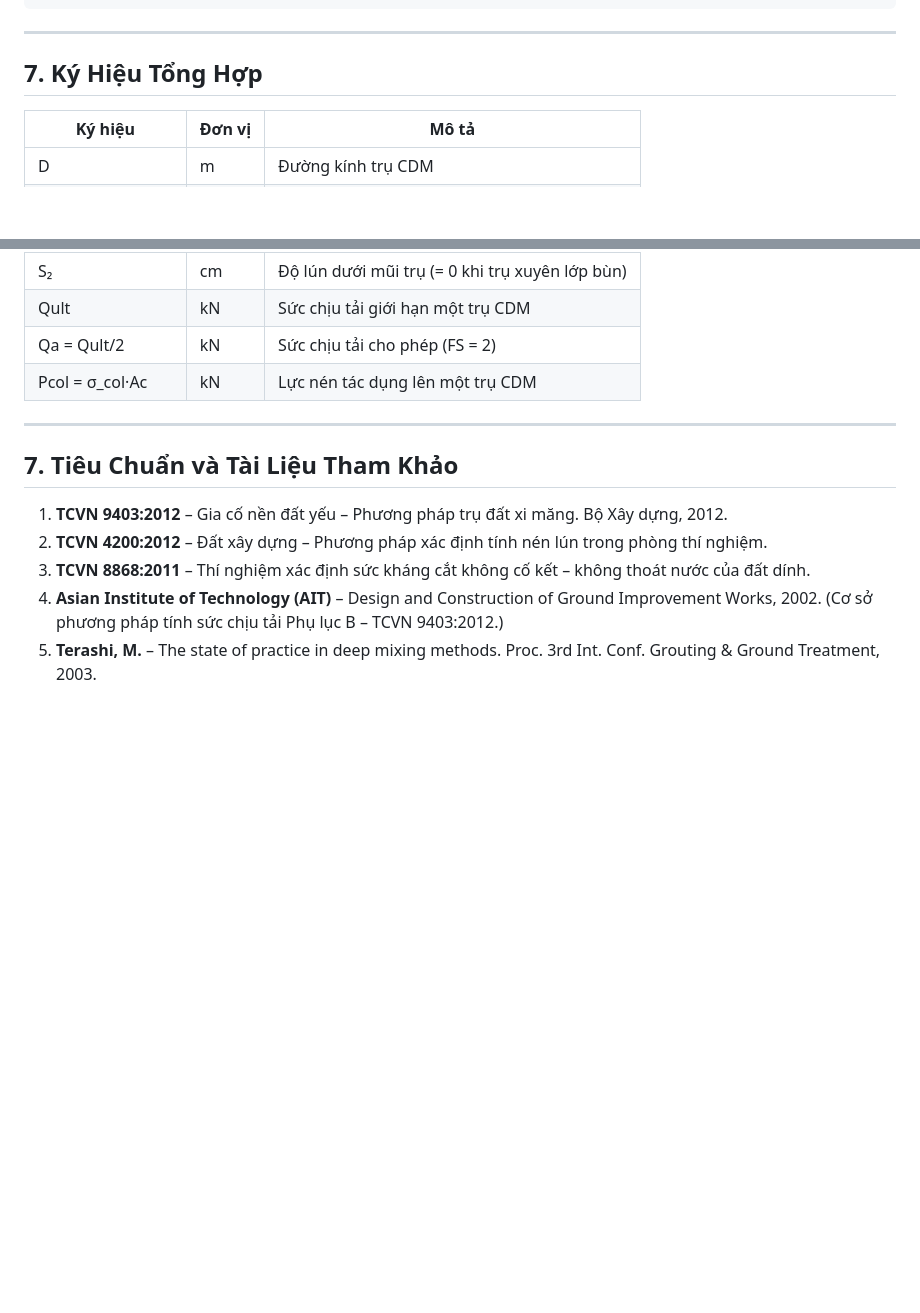
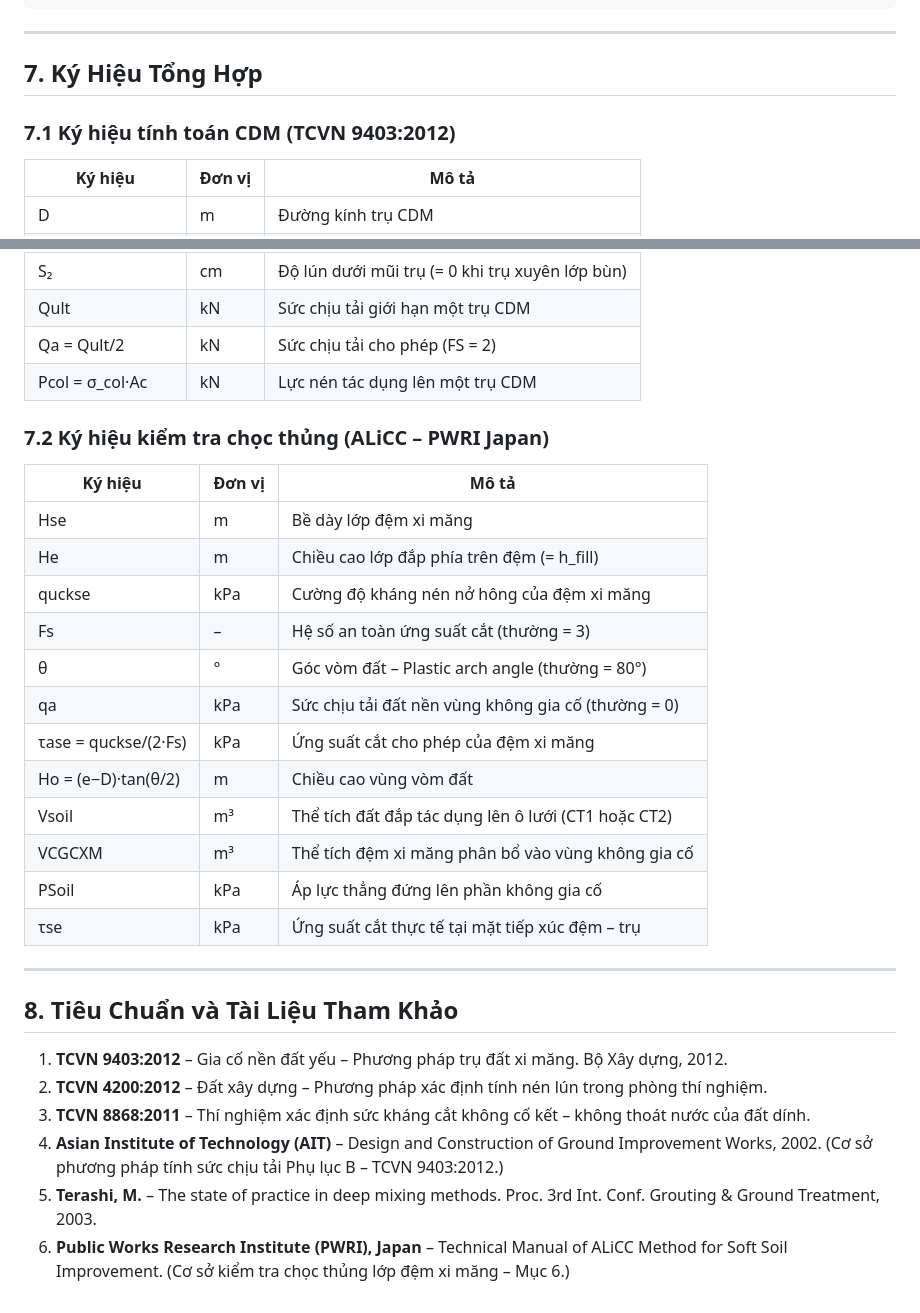
Before and after one commit to PHAMNGOCBAY/CDM, a Markdown page: 35-ly-thuyet-cdm.md, 2 parts joined by grey strips. GitHub-like rendering; blank space fills up the shorter version.

Commit message:
docs: add punching check symbols table and fix section numbering
- Add section 7.2 with ALiCC symbols (Hse, θ, τase, Vsoil, VCGCXM, PSoil, τse)
- Rename duplicate section 7 → section 8 for references
- Add PWRI Japan (ALiCC) to references list

Co-Authored-By: Claude Sonnet 4.6 <noreply@anthropic.com>

```diff
--- a/35-ly-thuyet-cdm.md
+++ b/35-ly-thuyet-cdm.md
@@ -246,6 +246,8 @@ PSoil = [(Vsoil − VCGCXM)·γ_đắp + VCGCXM·γ_đệm] / (e² − π·D²/4
 
 ## 7. Ký Hiệu Tổng Hợp
 
+### 7.1 Ký hiệu tính toán CDM (TCVN 9403:2012)
+
 | Ký hiệu | Đơn vị | Mô tả |
 |---------|--------|-------|
 | D | m | Đường kính trụ CDM |
@@ -265,12 +267,30 @@ PSoil = [(Vsoil − VCGCXM)·γ_đắp + VCGCXM·γ_đệm] / (e² − π·D²/4
 | Qa = Qult/2 | kN | Sức chịu tải cho phép (FS = 2) |
 | Pcol = σ_col·Ac | kN | Lực nén tác dụng lên một trụ CDM |
 
+### 7.2 Ký hiệu kiểm tra chọc thủng (ALiCC – PWRI Japan)
+
+| Ký hiệu | Đơn vị | Mô tả |
+| ------- | ------ | ----- |
+| Hse | m | Bề dày lớp đệm xi măng |
+| He | m | Chiều cao lớp đắp phía trên đệm (= h_fill) |
+| quckse | kPa | Cường độ kháng nén nở hông của đệm xi măng |
+| Fs | – | Hệ số an toàn ứng suất cắt (thường = 3) |
+| θ | ° | Góc vòm đất – Plastic arch angle (thường = 80°) |
+| qa | kPa | Sức chịu tải đất nền vùng không gia cố (thường = 0) |
+| τase = quckse/(2·Fs) | kPa | Ứng suất cắt cho phép của đệm xi măng |
+| Ho = (e−D)·tan(θ/2) | m | Chiều cao vùng vòm đất |
+| Vsoil | m³ | Thể tích đất đắp tác dụng lên ô lưới (CT1 hoặc CT2) |
+| VCGCXM | m³ | Thể tích đệm xi măng phân bổ vào vùng không gia cố |
+| PSoil | kPa | Áp lực thẳng đứng lên phần không gia cố |
+| τse | kPa | Ứng suất cắt thực tế tại mặt tiếp xúc đệm – trụ |
+
 ---
 
-## 7. Tiêu Chuẩn và Tài Liệu Tham Khảo
+## 8. Tiêu Chuẩn và Tài Liệu Tham Khảo
 
 1. **TCVN 9403:2012** – Gia cố nền đất yếu – Phương pháp trụ đất xi măng. Bộ Xây dựng, 2012.
 2. **TCVN 4200:2012** – Đất xây dựng – Phương pháp xác định tính nén lún trong phòng thí nghiệm.
 3. **TCVN 8868:2011** – Thí nghiệm xác định sức kháng cắt không cố kết – không thoát nước của đất dính.
 4. **Asian Institute of Technology (AIT)** – Design and Construction of Ground Improvement Works, 2002. (Cơ sở phương pháp tính sức chịu tải Phụ lục B – TCVN 9403:2012.)
 5. **Terashi, M.** – The state of practice in deep mixing methods. Proc. 3rd Int. Conf. Grouting & Ground Treatment, 2003.
+6. **Public Works Research Institute (PWRI), Japan** – Technical Manual of ALiCC Method for Soft Soil Improvement. (Cơ sở kiểm tra chọc thủng lớp đệm xi măng – Mục 6.)
```
